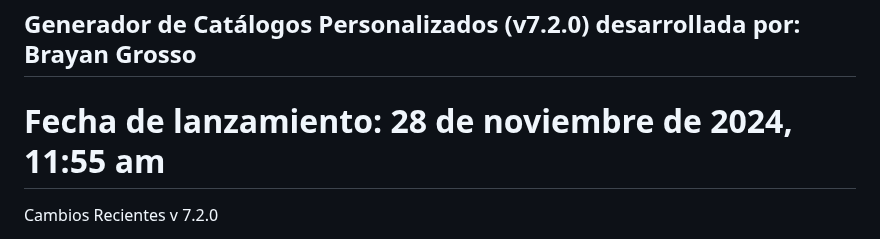
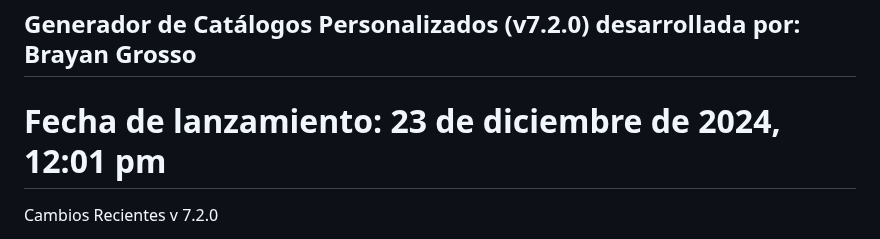
Before and after one commit to Grosso05/Sistema_mockups_web, a Markdown page: README.md, the part around the change. Drawn GitHub-style.

```diff
--- a/README.md
+++ b/README.md
@@ -1,6 +1,6 @@
 ## Generador de Catálogos Personalizados (v7.2.0) desarrollada por: Brayan Grosso
 
-# Fecha de lanzamiento: 28 de noviembre de 2024, 11:55 am
+# Fecha de lanzamiento: 23 de diciembre de 2024, 12:01 pm
 Cambios Recientes
 v 7.2.0
 
```
